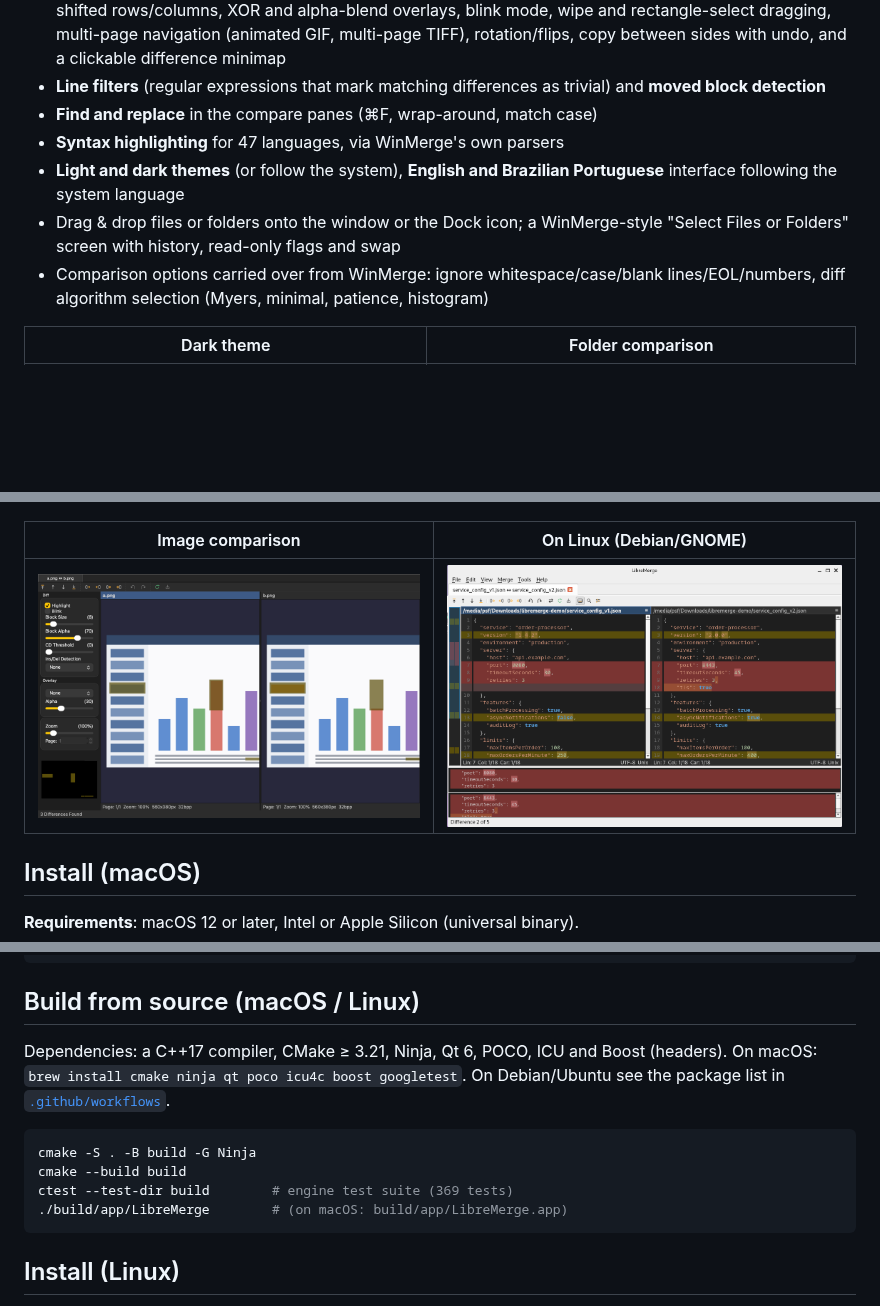
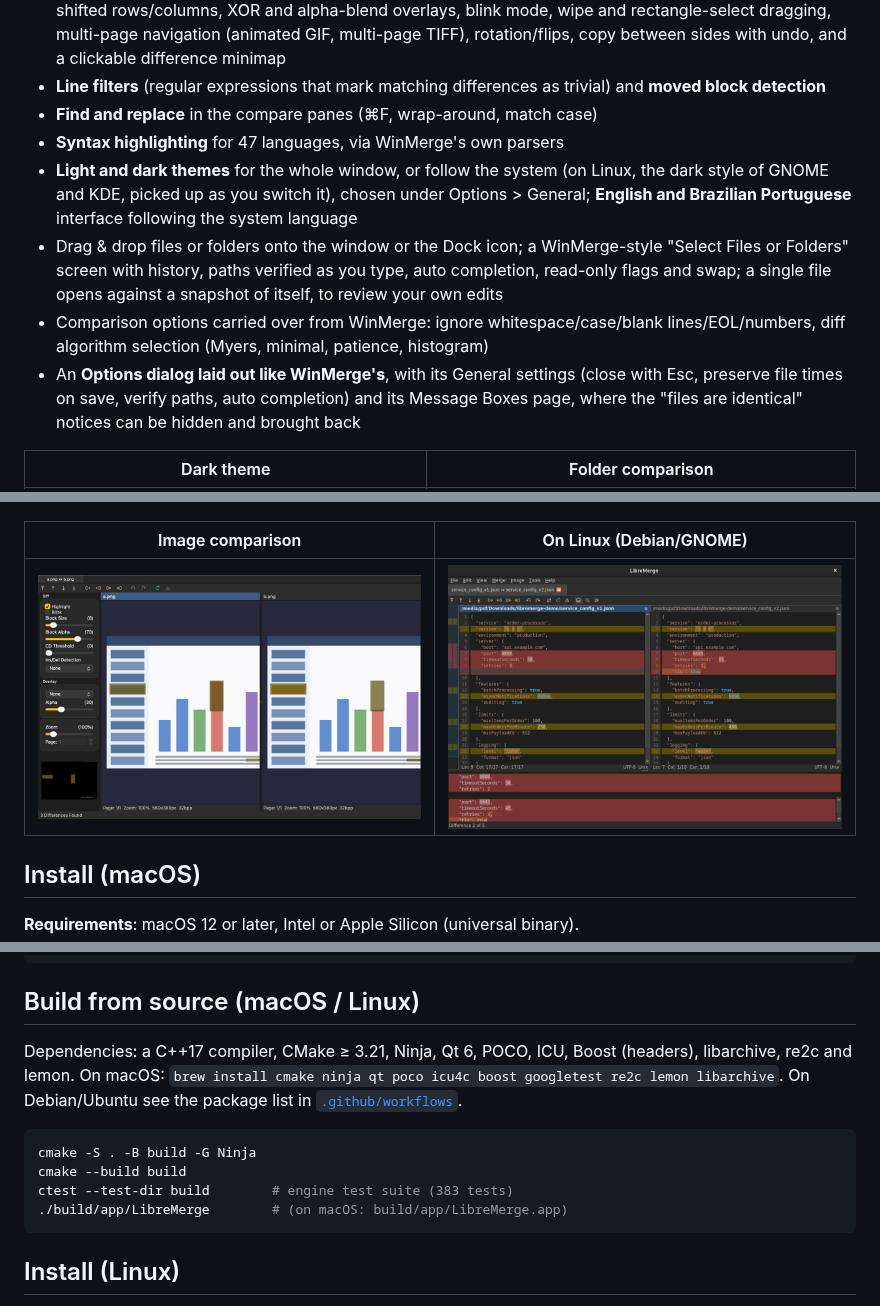
Before and after one commit to iagodpassos/libremerge, a Markdown page: README.md, 3 parts joined by grey strips. Rendered like a GitHub page; pictures changed too: docs/screenshots/linux-debian.png; blank space fills up the shorter version.

Commit message:
Refresh the README and the Linux screenshot for 0.9.7
- The Debian/GNOME screenshot shows the whole window dark, as the theme
  now paints it; the old one had dark panes under light menus and tabs.
- Features: the theme covers the window and follows GNOME's and KDE's
  dark style; the selection screen verifies paths, completes them and
  opens a lone file against a snapshot of itself; the Options dialog's
  General settings and Message Boxes page.
- Build dependencies gained libarchive, re2c and lemon; the engine suite
  has 383 tests; the .bak switch lives on Options > Backup Files.
- AppStream: the Linux screenshot joins the list.

````diff
--- a/README.md
+++ b/README.md
@@ -20,9 +20,10 @@ LibreMerge reuses the battle-tested comparison engine of [WinMerge](https://winm
 - **Line filters** (regular expressions that mark matching differences as trivial) and **moved block detection**
 - **Find and replace** in the compare panes (⌘F, wrap-around, match case)
 - **Syntax highlighting** for 47 languages, via WinMerge's own parsers
-- **Light and dark themes** (or follow the system), **English and Brazilian Portuguese** interface following the system language
-- Drag & drop files or folders onto the window or the Dock icon; a WinMerge-style "Select Files or Folders" screen with history, read-only flags and swap
+- **Light and dark themes** for the whole window, or follow the system (on Linux, the dark style of GNOME and KDE, picked up as you switch it), chosen under Options > General; **English and Brazilian Portuguese** interface following the system language
+- Drag & drop files or folders onto the window or the Dock icon; a WinMerge-style "Select Files or Folders" screen with history, paths verified as you type, auto completion, read-only flags and swap; a single file opens against a snapshot of itself, to review your own edits
 - Comparison options carried over from WinMerge: ignore whitespace/case/blank lines/EOL/numbers, diff algorithm selection (Myers, minimal, patience, histogram)
+- An **Options dialog laid out like WinMerge's**, with its General settings (close with Esc, preserve file times on save, verify paths, auto completion) and its Message Boxes page, where the "files are identical" notices can be hidden and brought back
 
 | Dark theme | Folder comparison |
 | --- | --- |
@@ -62,12 +63,12 @@ LibreMerge dirA/ dirB/                 # folder compare
 
 ## Build from source (macOS / Linux)
 
-Dependencies: a C++17 compiler, CMake ≥ 3.21, Ninja, Qt 6, POCO, ICU and Boost (headers). On macOS: `brew install cmake ninja qt poco icu4c boost googletest`. On Debian/Ubuntu see the package list in [`.github/workflows`](.github/workflows).
+Dependencies: a C++17 compiler, CMake ≥ 3.21, Ninja, Qt 6, POCO, ICU, Boost (headers), libarchive, re2c and lemon. On macOS: `brew install cmake ninja qt poco icu4c boost googletest re2c lemon libarchive`. On Debian/Ubuntu see the package list in [`.github/workflows`](.github/workflows).
 
 ```sh
 cmake -S . -B build -G Ninja
 cmake --build build
-ctest --test-dir build        # engine test suite (369 tests)
+ctest --test-dir build        # engine test suite (383 tests)
 ./build/app/LibreMerge        # (on macOS: build/app/LibreMerge.app)
 ```
 
````
Also changed, not shown: other parts of README.md (+1 -1 lines), 1 other file.
